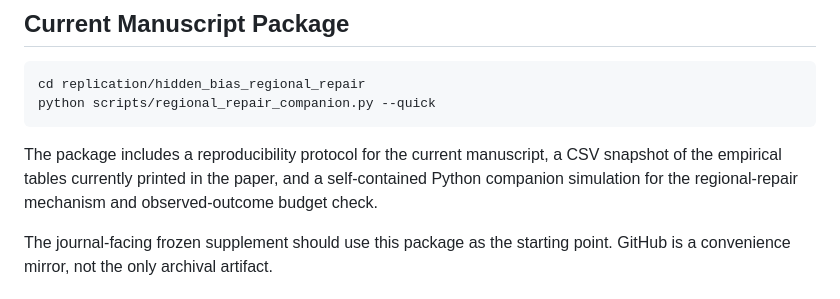
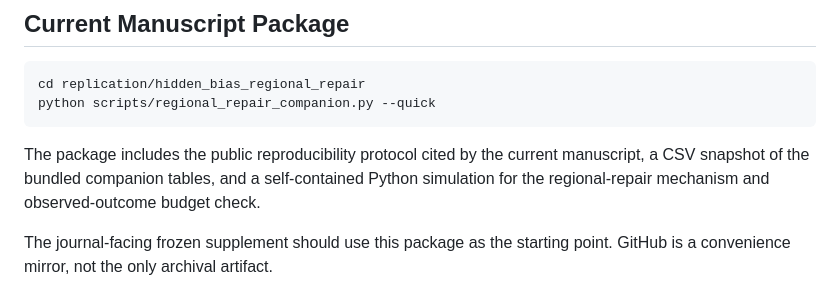
Before and after one commit to atavory/ney, a Markdown page: README.md, the part around the change. Drawn GitHub-style.

Commit message:
Clarify public replication README

````diff
--- a/README.md
+++ b/README.md
@@ -18,10 +18,10 @@ cd replication/hidden_bias_regional_repair
 python scripts/regional_repair_companion.py --quick
 ```
 
-The package includes a reproducibility protocol for the current manuscript, a
-CSV snapshot of the empirical tables currently printed in the paper, and a
-self-contained Python companion simulation for the regional-repair mechanism and
-observed-outcome budget check.
+The package includes the public reproducibility protocol cited by the current
+manuscript, a CSV snapshot of the bundled companion tables, and a self-contained
+Python simulation for the regional-repair mechanism and observed-outcome budget
+check.
 
 The journal-facing frozen supplement should use this package as the starting
 point. GitHub is a convenience mirror, not the only archival artifact.
````
Also changed, not shown: replication/hidden_bias_regional_repair/README.md (+18 -19 lines).
